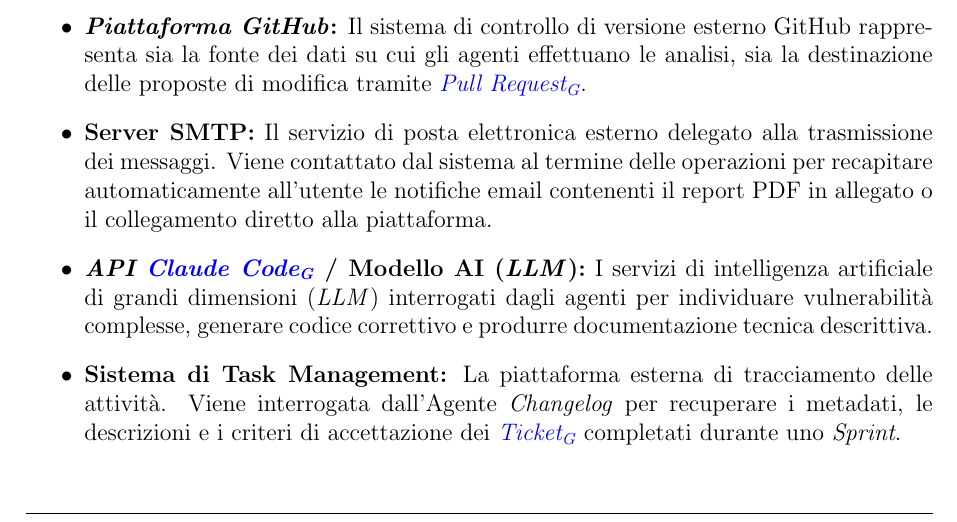
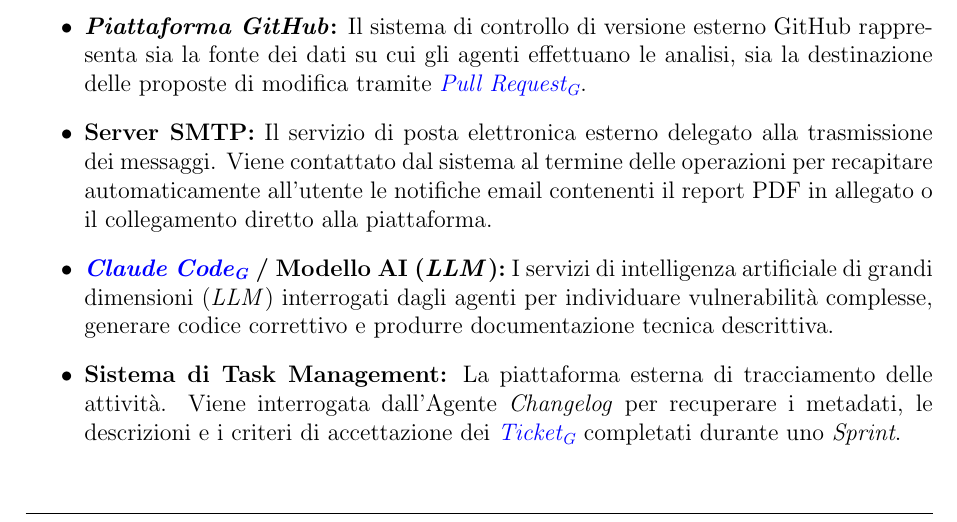
Before and after one commit to SkynetUniGroup/Code_Guardian, a LaTeX document (Documentazione/LaTeX/Analisi dei Requisiti/Analisi dei Requisiti.tex): part of page 12 of 113, cut so that both start at the same text. Compiled offline with pdfLaTeX.

Commit message:
Update Analisi dei Requisiti.tex

```diff
--- a/Documentazione/LaTeX/Analisi dei Requisiti/Analisi dei Requisiti.tex
+++ b/Documentazione/LaTeX/Analisi dei Requisiti/Analisi dei Requisiti.tex
@@ -354,7 +354,7 @@
 
     \item \textbf{Server SMTP:} Il servizio di posta elettronica esterno delegato alla trasmissione dei messaggi. Viene contattato dal sistema al termine delle operazioni per recapitare automaticamente all'utente le notifiche email contenenti il report PDF in allegato o il collegamento diretto alla piattaforma.
 
-    \item \textbf{\textit{API \glo{Claude Code}{claude-code}} / Modello AI (\textit{LLM}):} I servizi di intelligenza artificiale di grandi dimensioni (\textit{LLM}) interrogati dagli agenti per individuare vulnerabilità complesse, generare codice correttivo e produrre documentazione tecnica descrittiva.
+    \item \textbf{\textit{\glo{Claude Code}{claude-code}} / Modello AI (\textit{LLM}):} I servizi di intelligenza artificiale di grandi dimensioni (\textit{LLM}) interrogati dagli agenti per individuare vulnerabilità complesse, generare codice correttivo e produrre documentazione tecnica descrittiva.
 
     \item \textbf{Sistema di Task Management:} La piattaforma esterna di tracciamento delle attività. Viene interrogata dall'Agente \textit{Changelog} per recuperare i metadati, le descrizioni e i criteri di accettazione dei \textit{\glo{Ticket}{ticket}} completati durante uno \textit{Sprint}.
 
```
